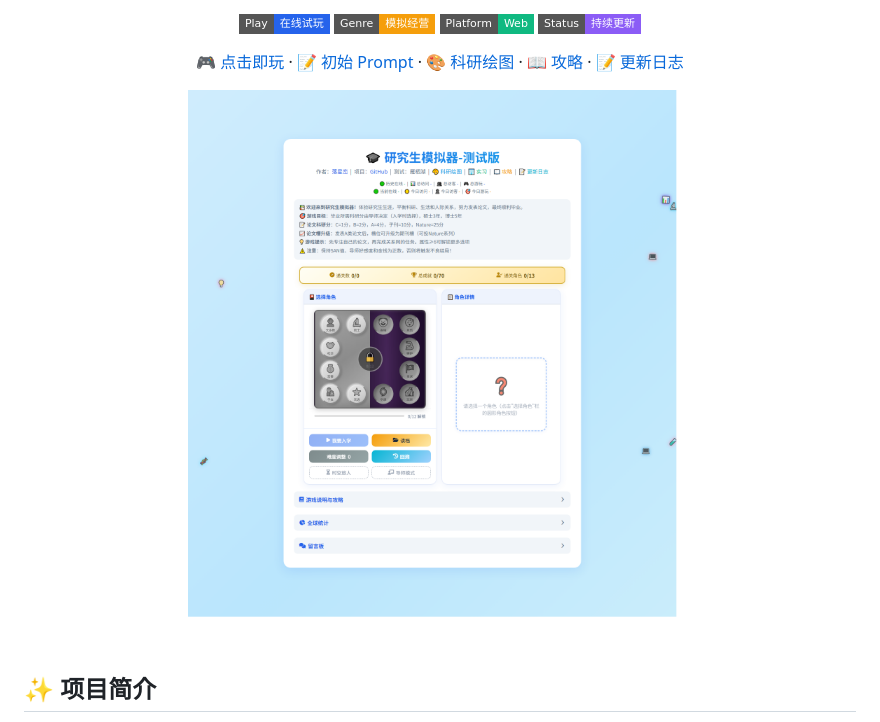
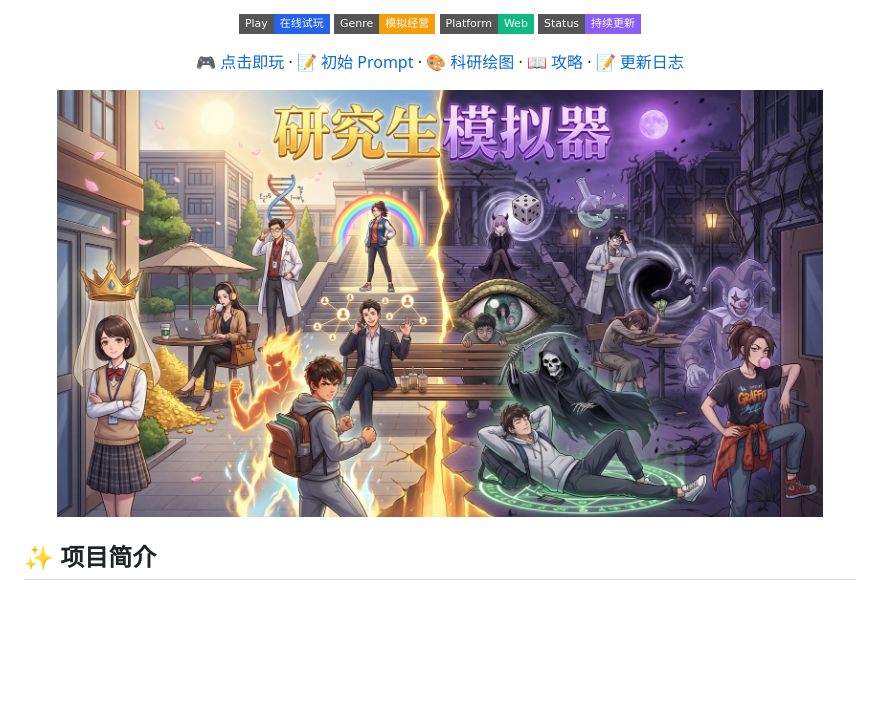
Before and after one commit to kw66/PhD_Simulator, a Markdown page: README.md, the part around the change. Rendered like a GitHub page; pictures changed too: assets/readme-cover.jpg (added), assets/readme-preview.png (deleted); badges without logos; blank space fills up the shorter version.

Commit message:
Use poster art as README cover

```diff
--- a/README.md
+++ b/README.md
@@ -19,7 +19,7 @@
 </div>
 
 <p align="center">
-  <img src="./assets/readme-preview.png" alt="PhD Simulator preview" width="88%">
+  <img src="./assets/readme-cover.jpg" alt="PhD Simulator cover" width="92%">
 </p>
 
 ## ✨ 项目简介
```
